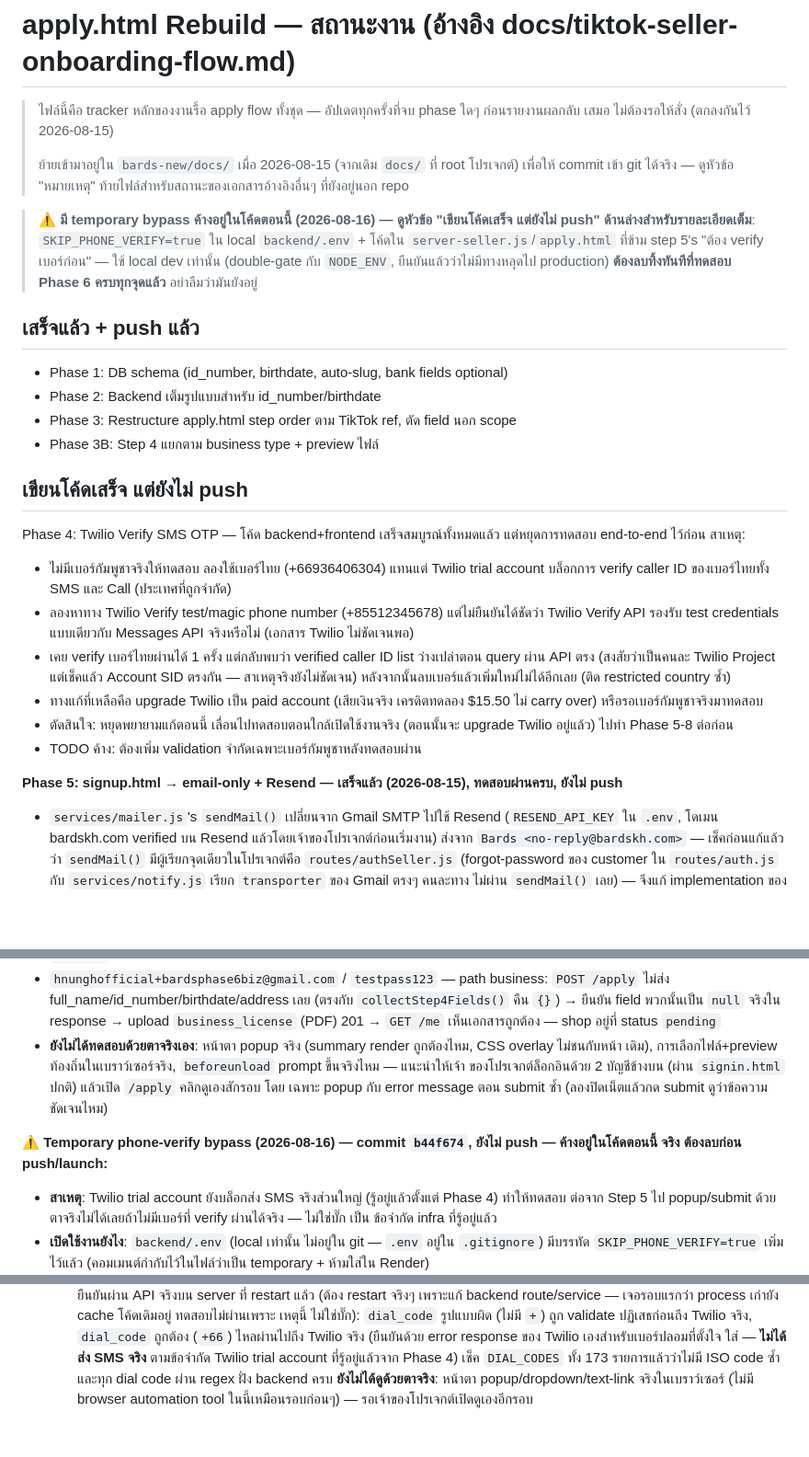
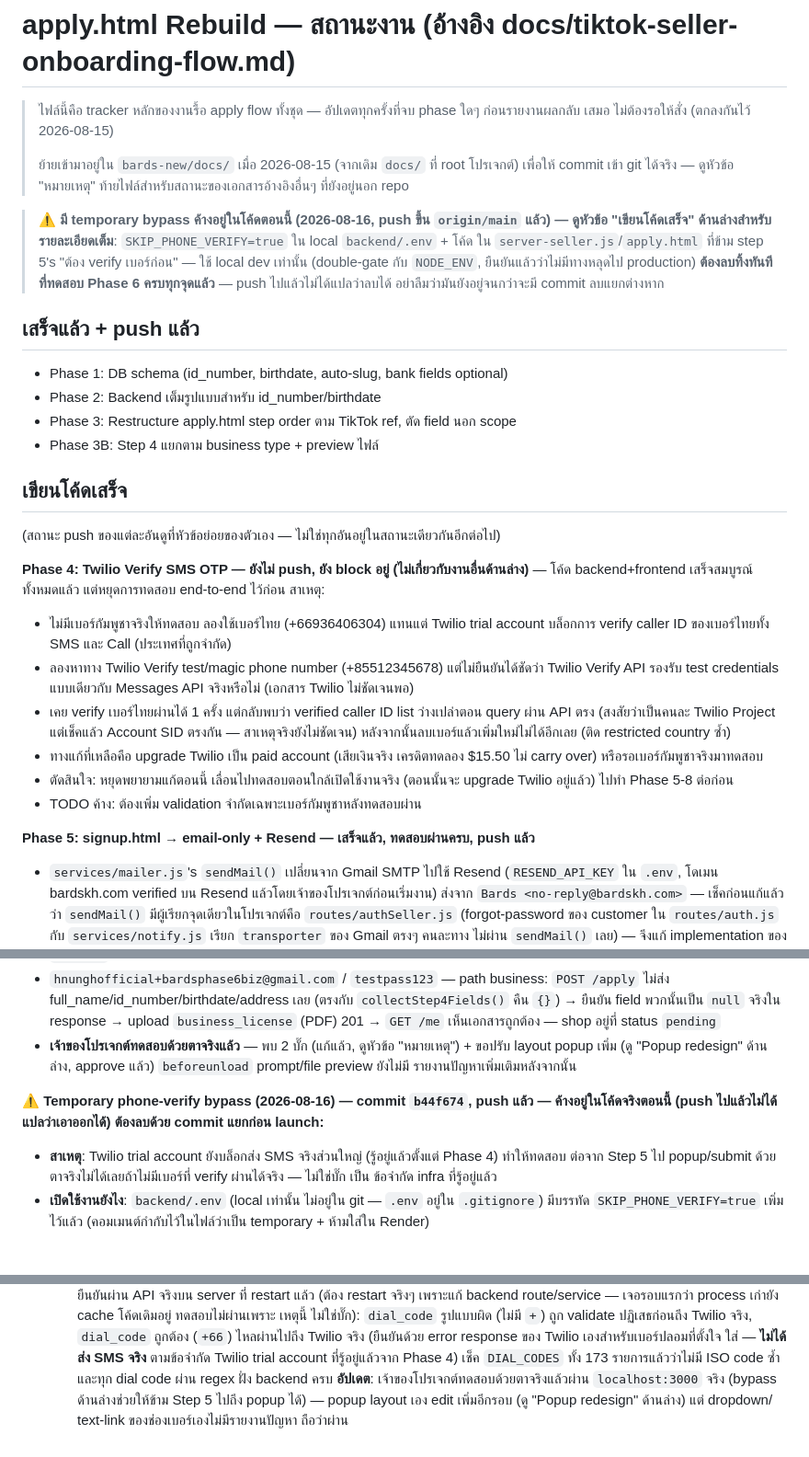
Before and after one commit to nmjbds/bards-shop, a Markdown page: docs/07-apply-flow-status.md, 3 parts joined by grey strips. Shown at 92% size. Rendered like a GitHub page; blank space fills up the shorter version.

Commit message:
docs: fix stale push-status markers (Phase 5/6, phone redesign now pushed)

```diff
--- a/docs/07-apply-flow-status.md
+++ b/docs/07-apply-flow-status.md
@@ -6,11 +6,11 @@
 > ย้ายเข้ามาอยู่ใน `bards-new/docs/` เมื่อ 2026-08-15 (จากเดิม `docs/` ที่ root โปรเจกต์) เพื่อให้ commit
 > เข้า git ได้จริง — ดูหัวข้อ "หมายเหตุ" ท้ายไฟล์สำหรับสถานะของเอกสารอ้างอิงอื่นๆ ที่ยังอยู่นอก repo
 
-> ⚠️ **มี temporary bypass ค้างอยู่ในโค้ดตอนนี้ (2026-08-16) — ดูหัวข้อ "เขียนโค้ดเสร็จ แต่ยังไม่ push"
-> ด้านล่างสำหรับรายละเอียดเต็ม**: `SKIP_PHONE_VERIFY=true` ใน local `backend/.env` + โค้ดใน
-> `server-seller.js`/`apply.html` ที่ข้าม step 5's "ต้อง verify เบอร์ก่อน" — ใช้ local dev เท่านั้น
+> ⚠️ **มี temporary bypass ค้างอยู่ในโค้ดตอนนี้ (2026-08-16, push ขึ้น `origin/main` แล้ว) — ดูหัวข้อ
+> "เขียนโค้ดเสร็จ" ด้านล่างสำหรับรายละเอียดเต็ม**: `SKIP_PHONE_VERIFY=true` ใน local `backend/.env` + โค้ด
+> ใน `server-seller.js`/`apply.html` ที่ข้าม step 5's "ต้อง verify เบอร์ก่อน" — ใช้ local dev เท่านั้น
 > (double-gate กับ `NODE_ENV`, ยืนยันแล้วว่าไม่มีทางหลุดไป production) **ต้องลบทิ้งทันทีที่ทดสอบ Phase 6
-> ครบทุกจุดแล้ว** อย่าลืมว่ามันยังอยู่
+> ครบทุกจุดแล้ว** — push ไปแล้วไม่ได้แปลว่าลบได้ อย่าลืมว่ามันยังอยู่จนกว่าจะมี commit ลบแยกต่างหาก
 
 ## เสร็จแล้ว + push แล้ว
 - Phase 1: DB schema (id_number, birthdate, auto-slug, bank fields optional)
@@ -18,8 +18,10 @@
 - Phase 3: Restructure apply.html step order ตาม TikTok ref, ตัด field นอก scope
 - Phase 3B: Step 4 แยกตาม business type + preview ไฟล์
 
-## เขียนโค้ดเสร็จ แต่ยังไม่ push
-Phase 4: Twilio Verify SMS OTP — โค้ด backend+frontend เสร็จสมบูรณ์ทั้งหมดแล้ว แต่หยุดการทดสอบ end-to-end ไว้ก่อน สาเหตุ:
+## เขียนโค้ดเสร็จ
+(สถานะ push ของแต่ละอันดูที่หัวข้อย่อยของตัวเอง — ไม่ใช่ทุกอันอยู่ในสถานะเดียวกันอีกต่อไป)
+
+**Phase 4: Twilio Verify SMS OTP — ยังไม่ push, ยัง block อยู่ (ไม่เกี่ยวกับงานอื่นด้านล่าง)** — โค้ด backend+frontend เสร็จสมบูรณ์ทั้งหมดแล้ว แต่หยุดการทดสอบ end-to-end ไว้ก่อน สาเหตุ:
 - ไม่มีเบอร์กัมพูชาจริงให้ทดสอบ ลองใช้เบอร์ไทย (+66936406304) แทนแต่ Twilio trial account บล็อกการ verify caller ID ของเบอร์ไทยทั้ง SMS และ Call (ประเทศที่ถูกจำกัด)
 - ลองหาทาง Twilio Verify test/magic phone number (+85512345678) แต่ไม่ยืนยันได้ชัดว่า Twilio Verify API รองรับ test credentials แบบเดียวกับ Messages API จริงหรือไม่ (เอกสาร Twilio ไม่ชัดเจนพอ)
 - เคย verify เบอร์ไทยผ่านได้ 1 ครั้ง แต่กลับพบว่า verified caller ID list ว่างเปล่าตอน query ผ่าน API ตรง (สงสัยว่าเป็นคนละ Twilio Project แต่เช็คแล้ว Account SID ตรงกัน — สาเหตุจริงยังไม่ชัดเจน) หลังจากนั้นลบเบอร์แล้วเพิ่มใหม่ไม่ได้อีกเลย (ติด restricted country ซ้ำ)
@@ -27,7 +29,7 @@ Phase 4: Twilio Verify SMS OTP — โค้ด backend+frontend เสร็จ
 - ตัดสินใจ: หยุดพยายามแก้ตอนนี้ เลื่อนไปทดสอบตอนใกล้เปิดใช้งานจริง (ตอนนั้นจะ upgrade Twilio อยู่แล้ว) ไปทำ Phase 5-8 ต่อก่อน
 - TODO ค้าง: ต้องเพิ่ม validation จำกัดเฉพาะเบอร์กัมพูชาหลังทดสอบผ่าน
 
-**Phase 5: signup.html → email-only + Resend — เสร็จแล้ว (2026-08-15), ทดสอบผ่านครบ, ยังไม่ push**
+**Phase 5: signup.html → email-only + Resend — เสร็จแล้ว, ทดสอบผ่านครบ, push แล้ว**
 - `services/mailer.js`'s `sendMail()` เปลี่ยนจาก Gmail SMTP ไปใช้ Resend (`RESEND_API_KEY` ใน `.env`,
   โดเมน bardskh.com verified บน Resend แล้วโดยเจ้าของโปรเจกต์ก่อนเริ่มงาน) ส่งจาก
   `Bards <no-reply@bardskh.com>` — เช็คก่อนแก้แล้วว่า `sendMail()` มีผู้เรียกจุดเดียวในโปรเจกต์คือ
@@ -102,13 +104,12 @@ end-to-end จริงผ่าน API ตรงๆ** จำลอง exact pay
     full_name/id_number/birthdate/address เลย (ตรงกับ `collectStep4Fields()` คืน `{}`) → ยืนยัน field
     พวกนั้นเป็น `null` จริงใน response → upload `business_license` (PDF) 201 → `GET /me` เห็นเอกสารถูกต้อง —
     shop อยู่ที่ status `pending`
-  - **ยังไม่ได้ทดสอบด้วยตาจริงเอง**: หน้าตา popup จริง (summary render ถูกต้องไหม, CSS overlay ไม่ชนกับหน้า
-    เดิม), การเลือกไฟล์+preview ท้องถิ่นในเบราว์เซอร์จริง, `beforeunload` prompt ขึ้นจริงไหม — แนะนำให้เจ้า
-    ของโปรเจกต์ล็อกอินด้วย 2 บัญชีข้างบน (ผ่าน `signin.html` ปกติ) แล้วเปิด `/apply` คลิกดูเองสักรอบ โดย
-    เฉพาะ popup กับ error message ตอน submit ซ้ำ (ลองปิดเน็ตแล้วกด submit ดูว่าข้อความชัดเจนไหม)
+  - **เจ้าของโปรเจกต์ทดสอบด้วยตาจริงแล้ว** — พบ 2 บั๊ก (แก้แล้ว, ดูหัวข้อ "หมายเหตุ") + ขอปรับ layout
+    popup เพิ่ม (ดู "Popup redesign" ด้านล่าง, approve แล้ว) `beforeunload` prompt/file preview ยังไม่มี
+    รายงานปัญหาเพิ่มเติมหลังจากนั้น
 
-**⚠️ Temporary phone-verify bypass (2026-08-16) — commit `b44f674`, ยังไม่ push — ค้างอยู่ในโค้ดตอนนี้
-จริง ต้องลบก่อน push/launch:**
+**⚠️ Temporary phone-verify bypass (2026-08-16) — commit `b44f674`, push แล้ว — ค้างอยู่ในโค้ดจริงตอนนี้
+(push ไปแล้วไม่ได้แปลว่าเอาออกได้) ต้องลบด้วย commit แยกก่อน launch:**
 - **สาเหตุ**: Twilio trial account ยังบล็อกส่ง SMS จริงส่วนใหญ่ (รู้อยู่แล้วตั้งแต่ Phase 4) ทำให้ทดสอบ
   ต่อจาก Step 5 ไป popup/submit ด้วยตาจริงไม่ได้เลยถ้าไม่มีเบอร์ที่ verify ผ่านได้จริง — ไม่ใช่บั๊ก เป็น
   ข้อจำกัด infra ที่รู้อยู่แล้ว
@@ -218,5 +219,6 @@ end-to-end จริงผ่าน API ตรงๆ** จำลอง exact pay
   ถูกต้อง (`+66`) ไหลผ่านไปถึง Twilio จริง (ยืนยันด้วย error response ของ Twilio เองสำหรับเบอร์ปลอมที่ตั้งใจ
   ใส่ — **ไม่ได้ส่ง SMS จริง** ตามข้อจำกัด Twilio trial account ที่รู้อยู่แล้วจาก Phase 4) เช็ค
   `DIAL_CODES` ทั้ง 173 รายการแล้วว่าไม่มี ISO code ซ้ำและทุก dial code ผ่าน regex ฝั่ง backend ครบ
-  **ยังไม่ได้ดูด้วยตาจริง**: หน้าตา popup/dropdown/text-link จริงในเบราว์เซอร์ (ไม่มี browser automation
-  tool ในนี้เหมือนรอบก่อนๆ) — รอเจ้าของโปรเจกต์เปิดดูเองอีกรอบ
+  **อัปเดต**: เจ้าของโปรเจกต์ทดสอบด้วยตาจริงแล้วผ่าน `localhost:3000` จริง (bypass ด้านล่างช่วยให้ข้าม
+  Step 5 ไปถึง popup ได้) — popup layout เอง edit เพิ่มอีกรอบ (ดู "Popup redesign" ด้านล่าง) แต่ dropdown/
+  text-link ของช่องเบอร์เองไม่มีรายงานปัญหา ถือว่าผ่าน
```
Also changed, not shown: other parts of docs/07-apply-flow-status.md (+2 -2 lines).
